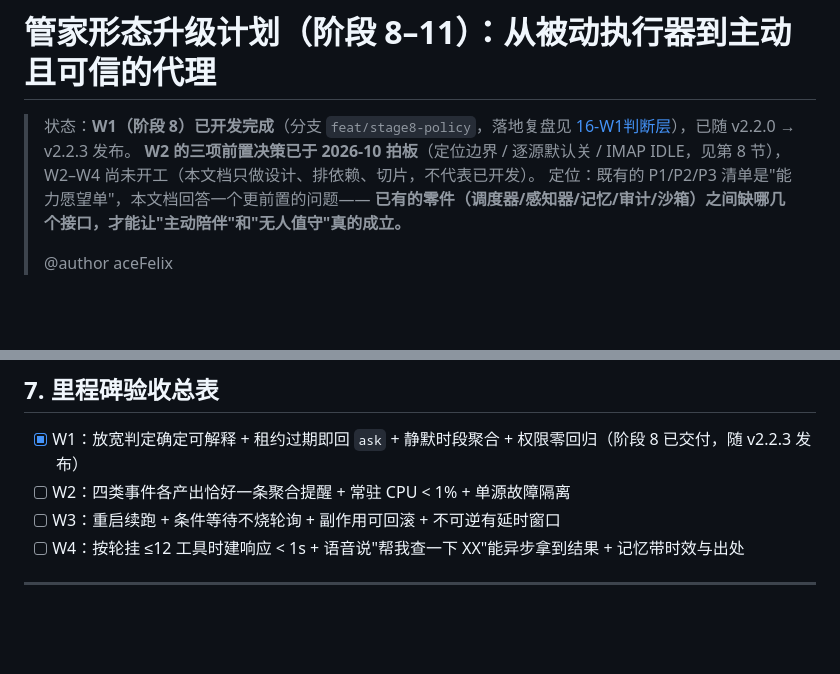
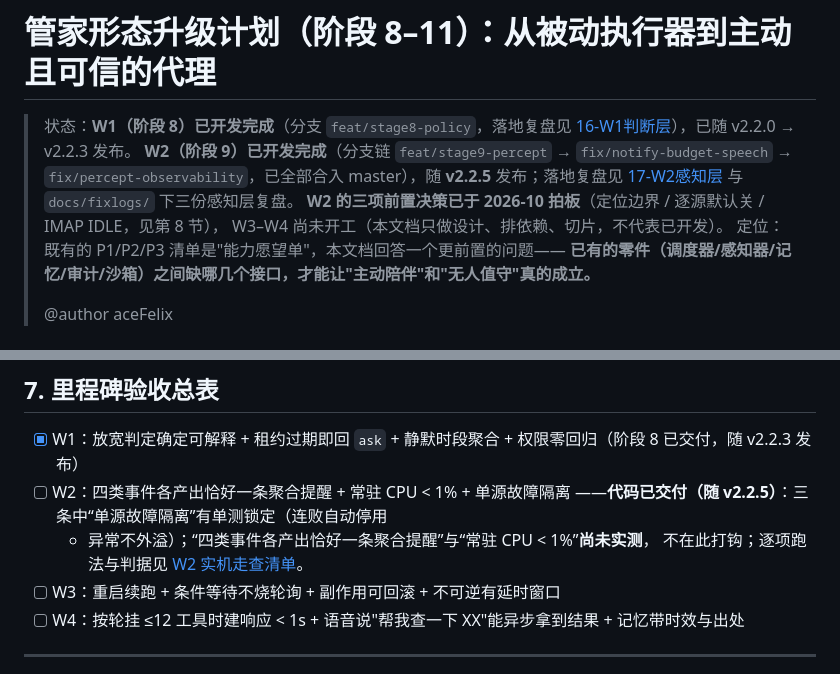
Before and after one commit to aceFelix/jarvis, a Markdown page: docs/roadmap/PLAN-butler-autonomy-upgrade.md, 2 parts joined by grey strips. GitHub-like rendering; blank space fills up the shorter version.

```diff
--- a/docs/roadmap/PLAN-butler-autonomy-upgrade.md
+++ b/docs/roadmap/PLAN-butler-autonomy-upgrade.md
@@ -2,8 +2,11 @@
 
 > 状态：**W1（阶段 8）已开发完成**（分支 `feat/stage8-policy`，落地复盘见
 > [16-W1判断层](../architecture/16-W1判断层.md)），已随 v2.2.0 → v2.2.3 发布。
+> **W2（阶段 9）已开发完成**（分支链 `feat/stage9-percept` → `fix/notify-budget-speech`
+> → `fix/percept-observability`，已全部合入 master），随 **v2.2.5** 发布；落地复盘见
+> [17-W2感知层](../architecture/17-W2感知层.md) 与 `docs/fixlogs/` 下三份感知层复盘。
 > **W2 的三项前置决策已于 2026-10 拍板**（定位边界 / 逐源默认关 / IMAP IDLE，见第 8 节），
-> W2–W4 尚未开工（本文档只做设计、排依赖、切片，不代表已开发）。
+> W3–W4 尚未开工（本文档只做设计、排依赖、切片，不代表已开发）。
 > 定位：既有的 P1/P2/P3 清单是"能力愿望单"，本文档回答一个更前置的问题——
 > **已有的零件（调度器/感知器/记忆/审计/沙箱）之间缺哪几个接口，才能让"主动陪伴"和"无人值守"真的成立。**
 >
@@ -411,6 +414,9 @@ class PerceptEvent:
 
 - [x] W1：放宽判定确定可解释 + 租约过期即回 `ask` + 静默时段聚合 + 权限零回归（阶段 8 已交付，随 v2.2.3 发布）
 - [ ] W2：四类事件各产出恰好一条聚合提醒 + 常驻 CPU < 1% + 单源故障隔离
+  ——**代码已交付（随 v2.2.5）**：三条中“单源故障隔离”有单测锁定（连败自动停用
+  + 异常不外溢）；“四类事件各产出恰好一条聚合提醒”与“常驻 CPU < 1%”**尚未实测**，
+  不在此打钩；逐项跑法与判据见 [W2 实机走查清单](../test/percept-w2-testing.md)。
 - [ ] W3：重启续跑 + 条件等待不烧轮询 + 副作用可回滚 + 不可逆有延时窗口
 - [ ] W4：按轮挂 ≤12 工具时建响应 < 1s + 语音说"帮我查一下 XX"能异步拿到结果 + 记忆带时效与出处
 
```
Also changed, not shown: README.en.md (+3 -0 lines), README.md (+2 -1 lines).
